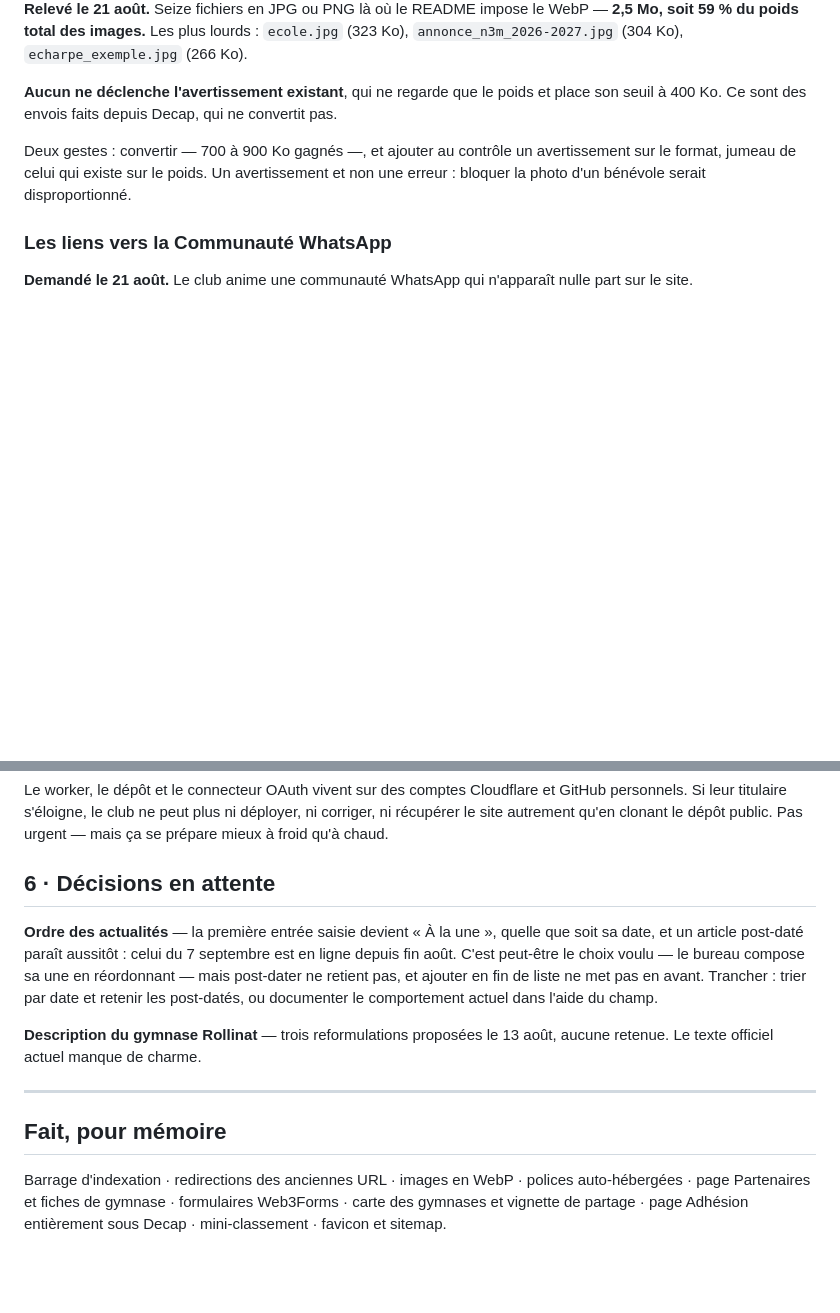
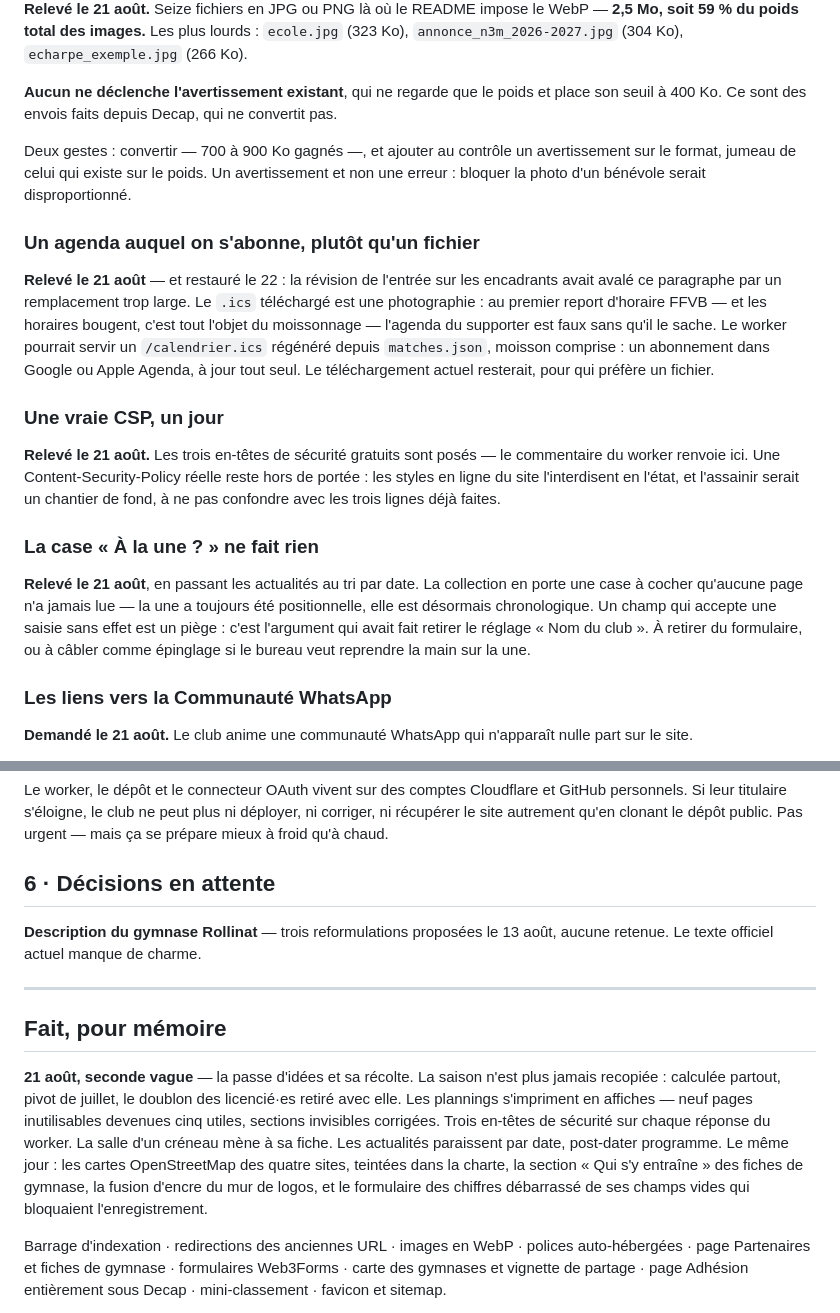
Before and after one commit to nbresson/cabc-volley, a Markdown page: docs/backlog.md, 2 parts joined by grey strips. Drawn GitHub-style; blank space fills up the shorter version.

Commit message:
Backlog : reparation d un effacement, et la revue du 22
La revision de l entree sur les encadrants (PR 101) remplacait tout le
texte entre deux titres — et a avale les quatre entrees que la PR 98
avait inserees entre eux. Trois ont ete livrees depuis ; la quatrieme,
l agenda abonnable, disparaissait du document sans avoir ete faite.
Elle revient, avec la mention de l incident.

Deux entrees neuves nees de la meme passe : la vraie CSP — le
commentaire du worker y renvoie, il fallait qu elle existe — et la case
« A la une ? » qu aucune page ne lit.

L ordre des actualites sort des decisions en attente : tranche et livre.
Le Fait, pour memoire recoit la seconde vague du 21.

```diff
--- a/docs/backlog.md
+++ b/docs/backlog.md
@@ -201,6 +201,30 @@ avertissement sur le format, jumeau de celui qui existe sur le poids. Un
 avertissement et non une erreur : bloquer la photo d'un bénévole serait
 disproportionné.
 
+### Un agenda auquel on s'abonne, plutôt qu'un fichier
+**Relevé le 21 août** — et restauré le 22 : la révision de l'entrée sur les
+encadrants avait avalé ce paragraphe par un remplacement trop large. Le `.ics`
+téléchargé est une photographie : au premier report d'horaire FFVB — et les
+horaires bougent, c'est tout l'objet du moissonnage — l'agenda du supporter est
+faux sans qu'il le sache. Le worker pourrait servir un `/calendrier.ics` régénéré
+depuis `matches.json`, moisson comprise : un abonnement dans Google ou Apple
+Agenda, à jour tout seul. Le téléchargement actuel resterait, pour qui préfère
+un fichier.
+
+### Une vraie CSP, un jour
+**Relevé le 21 août.** Les trois en-têtes de sécurité gratuits sont posés — le
+commentaire du worker renvoie ici. Une Content-Security-Policy réelle reste hors
+de portée : les styles en ligne du site l'interdisent en l'état, et l'assainir
+serait un chantier de fond, à ne pas confondre avec les trois lignes déjà faites.
+
+### La case « À la une ? » ne fait rien
+**Relevé le 21 août**, en passant les actualités au tri par date. La collection
+en porte une case à cocher qu'aucune page n'a jamais lue — la une a toujours été
+positionnelle, elle est désormais chronologique. Un champ qui accepte une saisie
+sans effet est un piège : c'est l'argument qui avait fait retirer le réglage
+« Nom du club ». À retirer du formulaire, ou à câbler comme épinglage si le
+bureau veut reprendre la main sur la une.
+
 ### Les liens vers la Communauté WhatsApp
 **Demandé le 21 août.** Le club anime une communauté WhatsApp qui n'apparaît nulle
 part sur le site.
@@ -357,19 +381,23 @@ mais ça se prépare mieux à froid qu'à chaud.
 
 ## 6 · Décisions en attente
 
-**Ordre des actualités** — la première entrée saisie devient « À la une », quelle
-que soit sa date, et un article post-daté paraît aussitôt : celui du 7 septembre est
-en ligne depuis fin août. C'est peut-être le choix voulu — le bureau compose sa une
-en réordonnant — mais post-dater ne retient pas, et ajouter en fin de liste ne met
-pas en avant. Trancher : trier par date et retenir les post-datés, ou documenter le
-comportement actuel dans l'aide du champ.
-
 **Description du gymnase Rollinat** — trois reformulations proposées le 13 août, aucune
 retenue. Le texte officiel actuel manque de charme.
 
 ---
 
 ## Fait, pour mémoire
+
+**21 août, seconde vague** — la passe d'idées et sa récolte. La saison n'est
+plus jamais recopiée : calculée partout, pivot de juillet, le doublon des
+licencié·es retiré avec elle. Les plannings s'impriment en affiches — neuf pages
+inutilisables devenues cinq utiles, sections invisibles corrigées. Trois
+en-têtes de sécurité sur chaque réponse du worker. La salle d'un créneau mène à
+sa fiche. Les actualités paraissent par date, post-dater programme. Le même
+jour : les cartes OpenStreetMap des quatre sites, teintées dans la charte, la
+section « Qui s'y entraîne » des fiches de gymnase, la fusion d'encre du mur de
+logos, et le formulaire des chiffres débarrassé de ses champs vides qui
+bloquaient l'enregistrement.
 
 Barrage d'indexation · redirections des anciennes URL · images en WebP · polices
 auto-hébergées · page Partenaires et fiches de gymnase · formulaires Web3Forms ·
```
